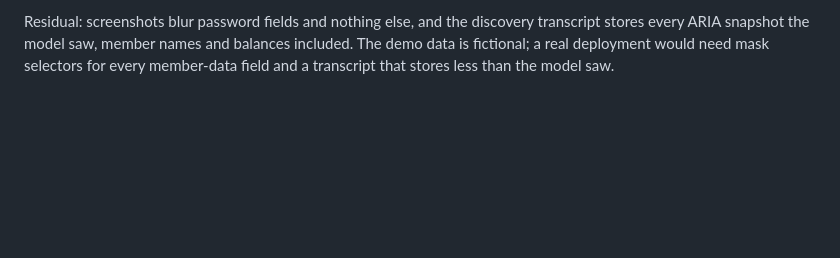
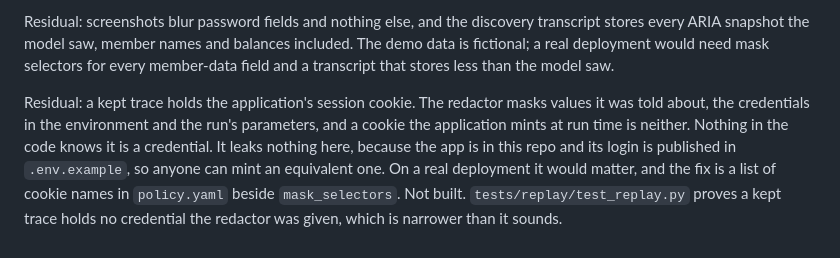
Before and after one commit to JoshTSeppich/bankbot, a Markdown page: docs/adr/0005-policy-model.md, the part around the change. GitHub-like rendering; blank space fills up the shorter version.

```diff
--- a/docs/adr/0005-policy-model.md
+++ b/docs/adr/0005-policy-model.md
@@ -119,3 +119,13 @@ discovery transcript stores every ARIA snapshot the model saw, member
 names and balances included. The demo data is fictional; a real
 deployment would need mask selectors for every member-data field and a
 transcript that stores less than the model saw.
+
+Residual: a kept trace holds the application's session cookie. The redactor
+masks values it was told about, the credentials in the environment and the
+run's parameters, and a cookie the application mints at run time is neither.
+Nothing in the code knows it is a credential. It leaks nothing here, because
+the app is in this repo and its login is published in `.env.example`, so
+anyone can mint an equivalent one. On a real deployment it would matter, and
+the fix is a list of cookie names in `policy.yaml` beside `mask_selectors`.
+Not built. `tests/replay/test_replay.py` proves a kept trace holds no
+credential the redactor was given, which is narrower than it sounds.
```
Also changed, not shown: docs/adr/0004-control-transfer.md (+10 -2 lines).
